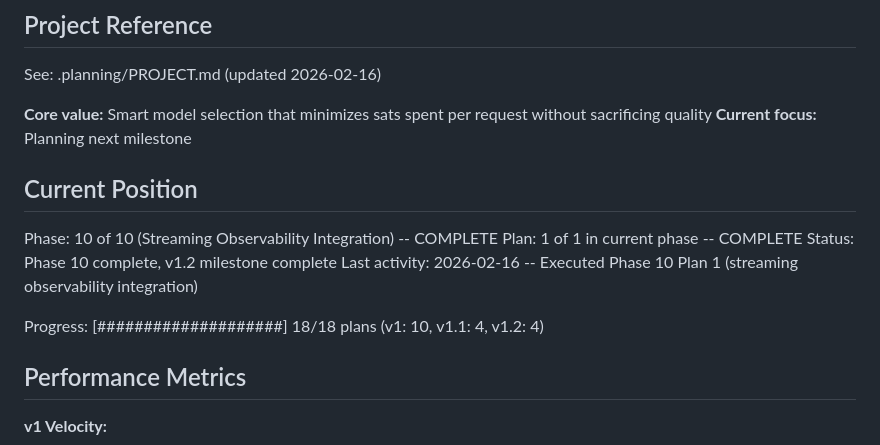
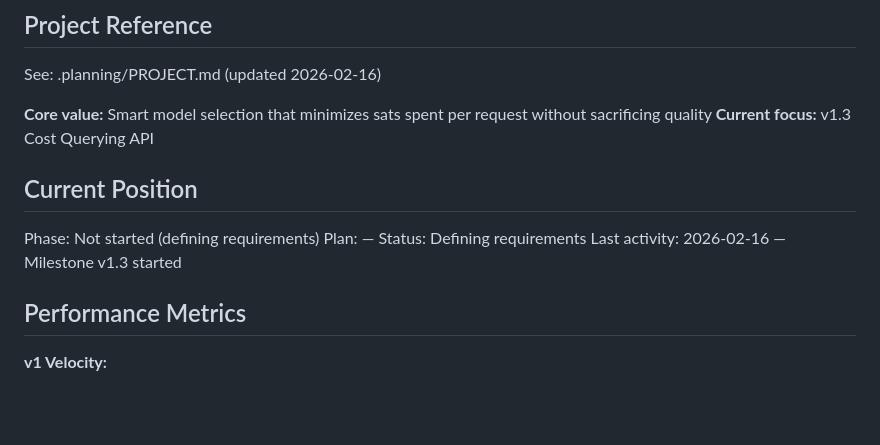
Before and after one commit to johnzilla/arbstr, a Markdown page: .planning/STATE.md, the part around the change. Drawn GitHub-style; blank space fills up the shorter version.

```diff
--- a/.planning/STATE.md
+++ b/.planning/STATE.md
@@ -5,16 +5,14 @@
 See: .planning/PROJECT.md (updated 2026-02-16)
 
 **Core value:** Smart model selection that minimizes sats spent per request without sacrificing quality
-**Current focus:** Planning next milestone
+**Current focus:** v1.3 Cost Querying API
 
 ## Current Position
 
-Phase: 10 of 10 (Streaming Observability Integration) -- COMPLETE
-Plan: 1 of 1 in current phase -- COMPLETE
-Status: Phase 10 complete, v1.2 milestone complete
-Last activity: 2026-02-16 -- Executed Phase 10 Plan 1 (streaming observability integration)
-
-Progress: [####################] 18/18 plans (v1: 10, v1.1: 4, v1.2: 4)
+Phase: Not started (defining requirements)
+Plan: —
+Status: Defining requirements
+Last activity: 2026-02-16 — Milestone v1.3 started
 
 ## Performance Metrics
 
```
Also changed, not shown: .planning/PROJECT.md (+20 -10 lines).
